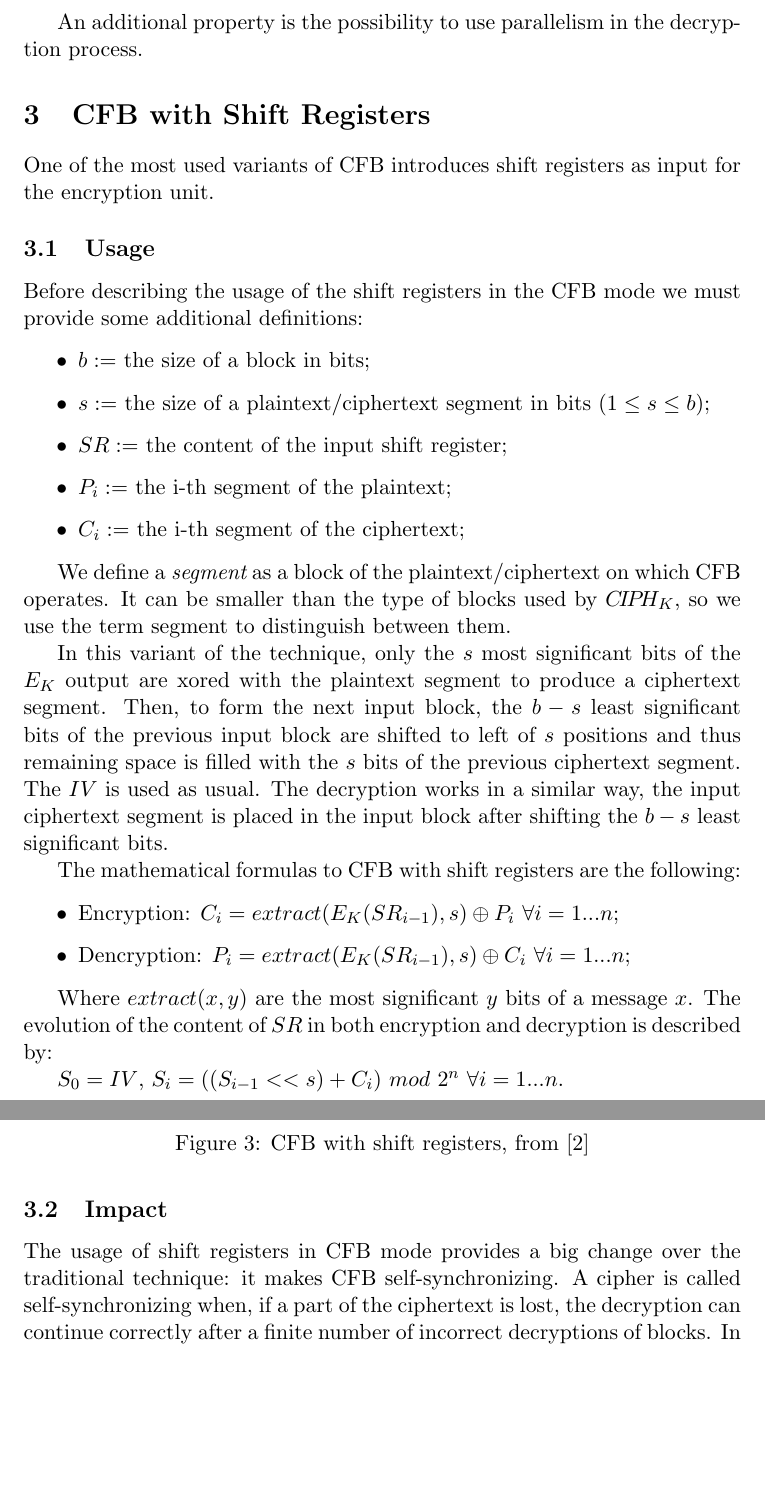
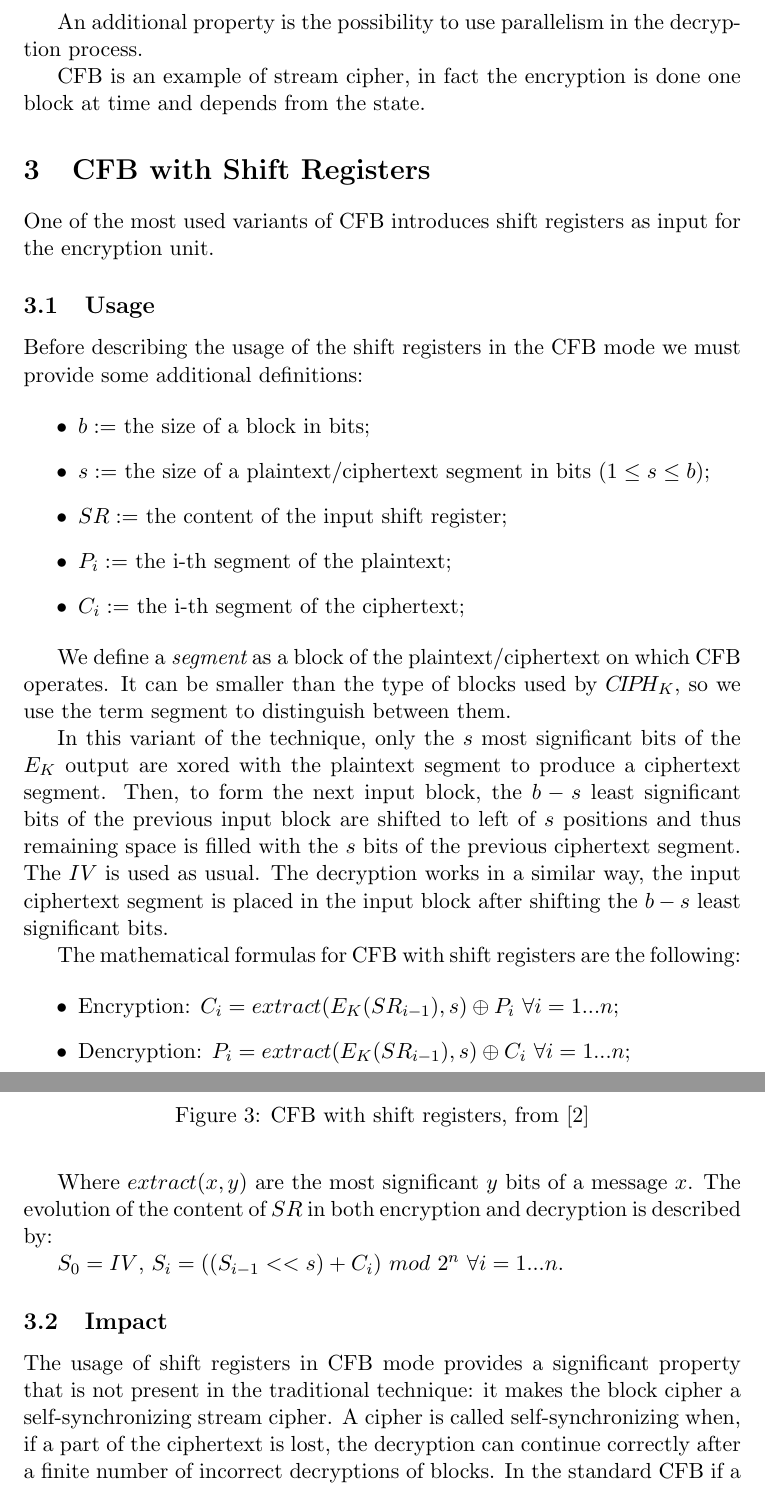
Before and after one commit to andreafioraldi/CFB-with-shift-registers, a LaTeX problem sheet (hw1-1692419.tex): two parts of pages 3 and 4 of 5, joined at a grey line, cut so that both start at the same text, the shorter picture padded with empty space. Compiled offline with pdfLaTeX.

Commit message:
some fix

```diff
--- a/hw1-1692419.tex
+++ b/hw1-1692419.tex
@@ -62,6 +62,8 @@ The used symbols are defined in the following way:
 
 An additional property is the possibility to use parallelism in the decryption process.
 
+CFB is an example of stream cipher, in fact the encryption is done one block at time and depends from the state.
+
 \section{CFB with Shift Registers}
 
 One of the most used variants of CFB introduces shift registers as input for the encryption unit.
@@ -90,7 +92,7 @@ We define a {\em segment} as a block of the plaintext/ciphertext on which CFB op
 In this variant of the technique, only the $s$ most significant bits of the $E_K$ output are xored with the plaintext segment to produce a ciphertext segment. Then, to form the next input block, the $b - s$ least significant bits of the previous input block are shifted to left of $s$ positions and thus remaining space is filled with the $s$ bits of the previous ciphertext segment. The $IV$ is used as usual.
 The decryption works in a similar way, the input ciphertext segment is placed in the input block after shifting the $b - s$ least significant bits.
 
-The mathematical formulas to CFB with shift registers are the following:
+The mathematical formulas for CFB with shift registers are the following:
 
 \begin{itemize}
 \item Encryption: $C_i = extract(E_K(SR_{i-1}), s) \oplus P_i$ $\forall i = 1...n$;
@@ -103,7 +105,7 @@ $S_0 = IV$, $S_i = ((S_{i-1} << s) + C_i)$ $mod$ $2^n$ $\forall i = 1...n$.
 
 \subsection{Impact}
 
-The usage of shift registers in CFB mode provides a big change over the traditional technique: it makes CFB self-synchronizing. A cipher is called self-synchronizing when, if a part of the ciphertext is lost, the decryption can continue correctly after a finite number of incorrect decryptions of blocks.
+The usage of shift registers in CFB mode provides a significant property that is not present in the traditional technique: it makes the block cipher a self-synchronizing stream cipher. A cipher is called self-synchronizing when, if a part of the ciphertext is lost, the decryption can continue correctly after a finite number of incorrect decryptions of blocks.
 In the standard CFB if a bit of the ciphertext is lost the technique is not able to synchronize.
 With the shift registers, instead, if we lost $x$ bits of a ciphertext segment $C_j$, the decryption will produce wrong plaintext segments until that there are some bits of $C_j$ in $SR$. The number of the corrupted plaintext segments is $n/s$.
 
```
Also changed, not shown: hw1-1692419.pdf.
